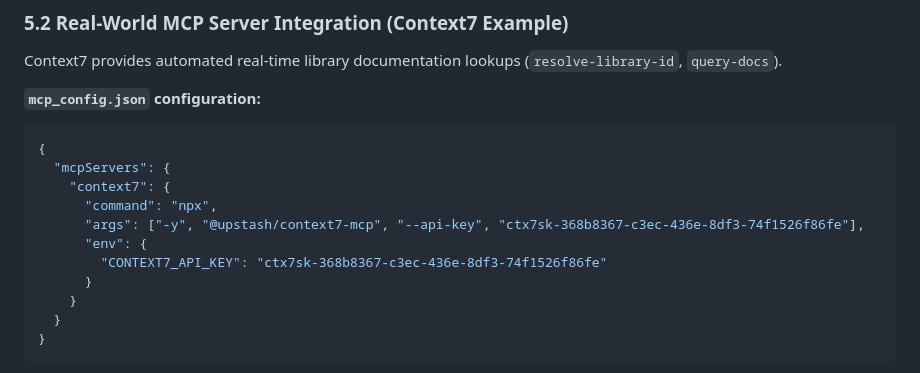
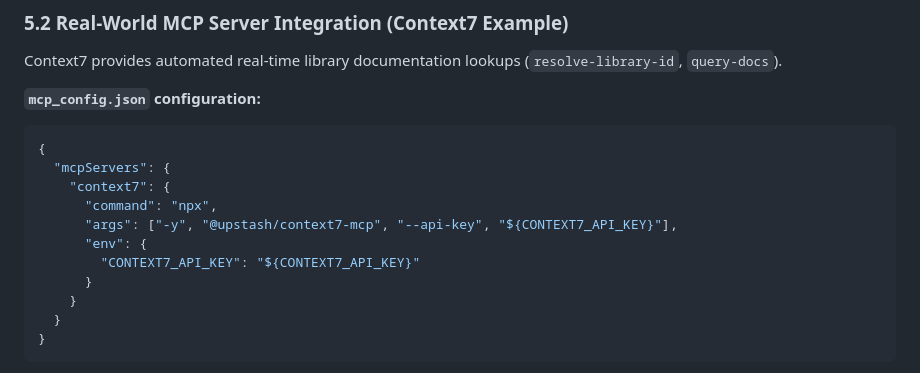
Before and after one commit to Agentic-Chat-Rooms-Protocol/acr-docs, a Markdown page: docs/specs/meta-mcp.md, the part around the change. Drawn GitHub-style.

Commit message:
chore: sync ecosystem state and upkeep updates

```diff
--- a/docs/specs/meta-mcp.md
+++ b/docs/specs/meta-mcp.md
@@ -94,9 +94,9 @@ Context7 provides automated real-time library documentation lookups (`resolve-li
   "mcpServers": {
     "context7": {
       "command": "npx",
-      "args": ["-y", "@upstash/context7-mcp", "--api-key", "ctx7sk-368b8367-c3ec-436e-8df3-74f1526f86fe"],
+      "args": ["-y", "@upstash/context7-mcp", "--api-key", "${CONTEXT7_API_KEY}"],
       "env": {
-        "CONTEXT7_API_KEY": "ctx7sk-368b8367-c3ec-436e-8df3-74f1526f86fe"
+        "CONTEXT7_API_KEY": "${CONTEXT7_API_KEY}"
       }
     }
   }
```
